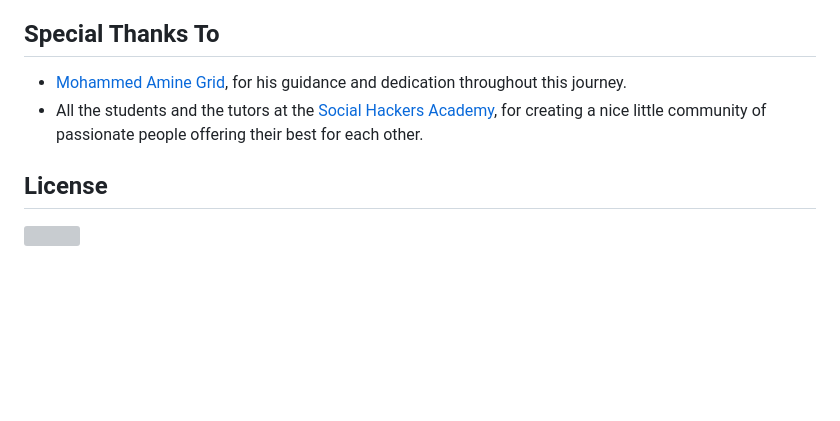
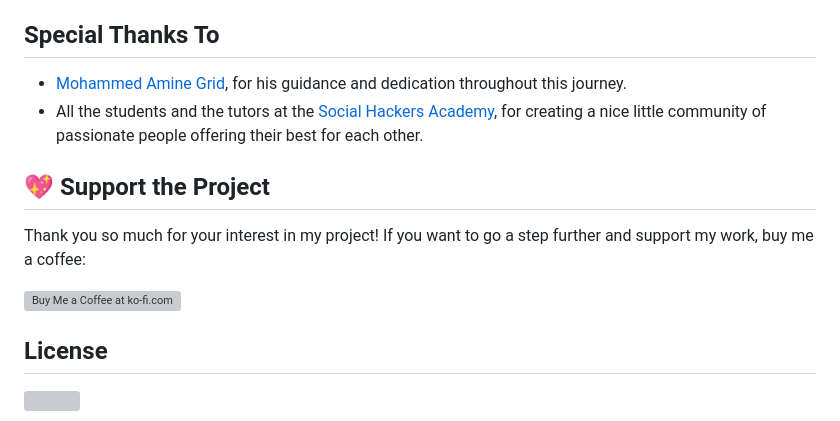
Before and after one commit to michaelkolesidis/javascript-software-synthesizer-classic, a Markdown page: README.md, the part around the change. Drawn GitHub-style; blank space fills up the shorter version; grey boxes are pictures that could not be loaded.

Commit message:
add funding

```diff
--- a/README.md
+++ b/README.md
@@ -253,6 +253,12 @@ Your name could be here and it would be great to have you aboard!
 - [Mohammed Amine Grid](https://github.com/mohammed-amine-grid), for his guidance and dedication throughout this journey.
 - All the students and the tutors at the [Social Hackers Academy](https://github.com/SocialHackersAcademy), for creating a nice little community of passionate people offering their best for each other.
 
+## 💖 Support the Project
+
+Thank you so much for your interest in my project! If you want to go a step further and support my work, buy me a coffee:
+
+<a href='https://ko-fi.com/michaelkolesidis' target='_blank'><img src='https://cdn.ko-fi.com/cdn/kofi1.png' style='border:0px;height:45px;' alt='Buy Me a Coffee at ko-fi.com' /></a>
+
 ## License
 
 <a href="https://www.gnu.org/licenses/agpl-3.0.html"><img src="https://upload.wikimedia.org/wikipedia/commons/0/06/AGPLv3_Logo.svg" height="100px" /></a>
```
